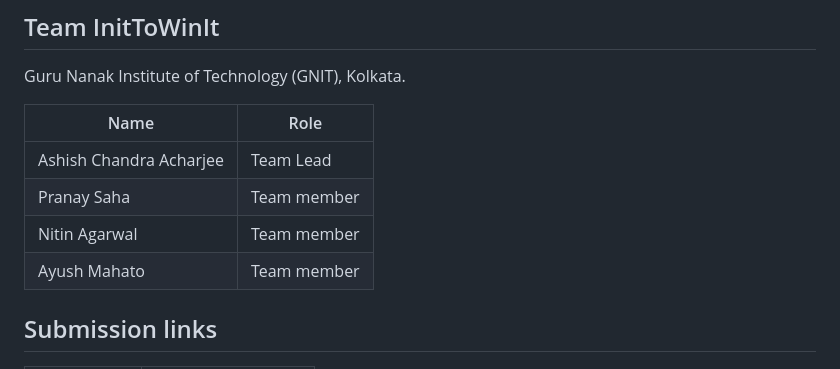
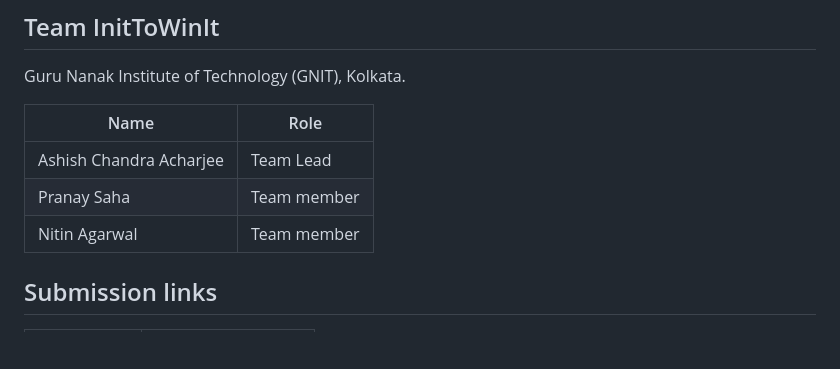
Before and after one commit to ashishacharjee/RakshaLink, a Markdown page: README.md, the part around the change. Drawn GitHub-style; blank space fills up the shorter version.

```diff
--- a/README.md
+++ b/README.md
@@ -215,7 +215,6 @@ Guru Nanak Institute of Technology (GNIT), Kolkata.
 | Ashish Chandra Acharjee | Team Lead |
 | Pranay Saha | Team member |
 | Nitin Agarwal | Team member |
-| Ayush Mahato | Team member |
 
 ## Submission links
 
```
